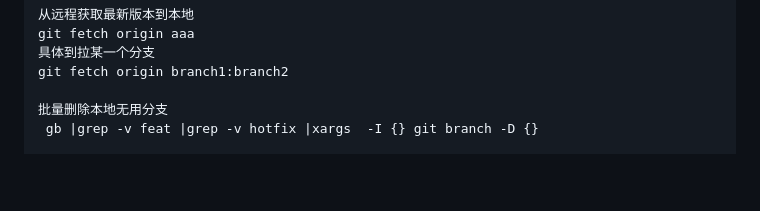
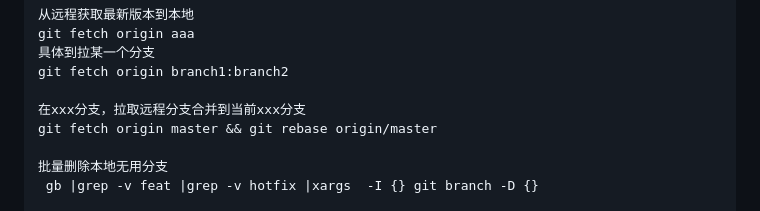
Before and after one commit to Darrenzzy/pro-guide, a Markdown page: Darren-doc/git.md, the part around the change. GitHub-like rendering; blank space fills up the shorter version.

Commit message:
feat: new branch

```diff
--- a/Darren-doc/git.md
+++ b/Darren-doc/git.md
@@ -113,6 +113,9 @@ git fetch origin aaa
 具体到拉某一个分支
 git fetch origin branch1:branch2
 
+在xxx分支，拉取远程分支合并到当前xxx分支
+git fetch origin master && git rebase origin/master
+
 批量删除本地无用分支
  gb |grep -v feat |grep -v hotfix |xargs  -I {} git branch -D {}
 
```
